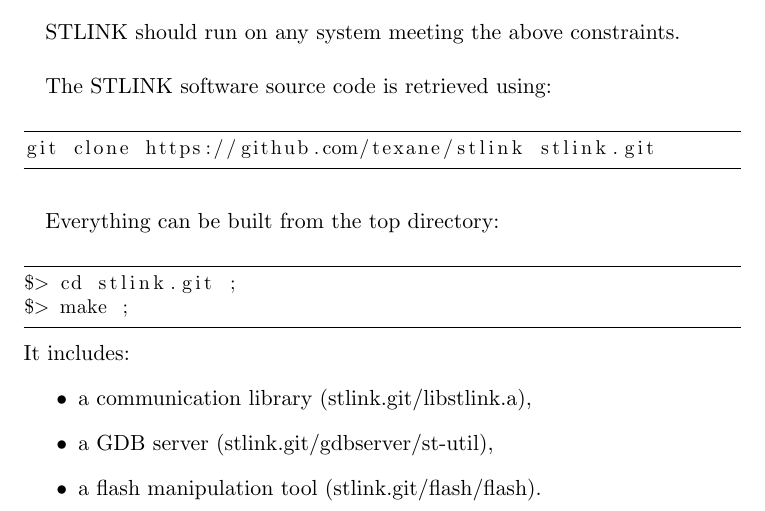
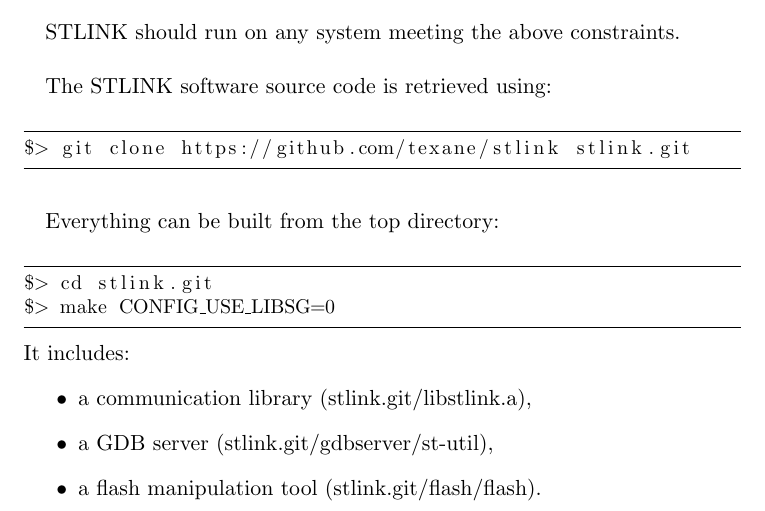
Before and after one commit to stlink-org/stlink, a LaTeX document (doc/tutorial/tutorial.tex): part of page 5 of 9, cut so that both start at the same text. Compiled offline with pdfLaTeX.

Commit message:
[update] documentation

```diff
--- a/doc/tutorial/tutorial.tex
+++ b/doc/tutorial/tutorial.tex
@@ -69,7 +69,7 @@
 The STLINK software source code is retrieved using:\\
 \begin{small}
 \begin{lstlisting}[frame=tb]
-git clone https://github.com/texane/stlink stlink.git
+$> git clone https://github.com/texane/stlink stlink.git
 \end{lstlisting}
 \end{small}
 
@@ -77,8 +77,8 @@
 Everything can be built from the top directory:\\
 \begin{small}
 \begin{lstlisting}[frame=tb]
-$> cd stlink.git ;
-$> make ;
+$> cd stlink.git
+$> make CONFIG_USE_LIBSG=0
 \end{lstlisting}
 \end{small}
 It includes:
```
Also changed, not shown: doc/tutorial/tutorial.pdf.
